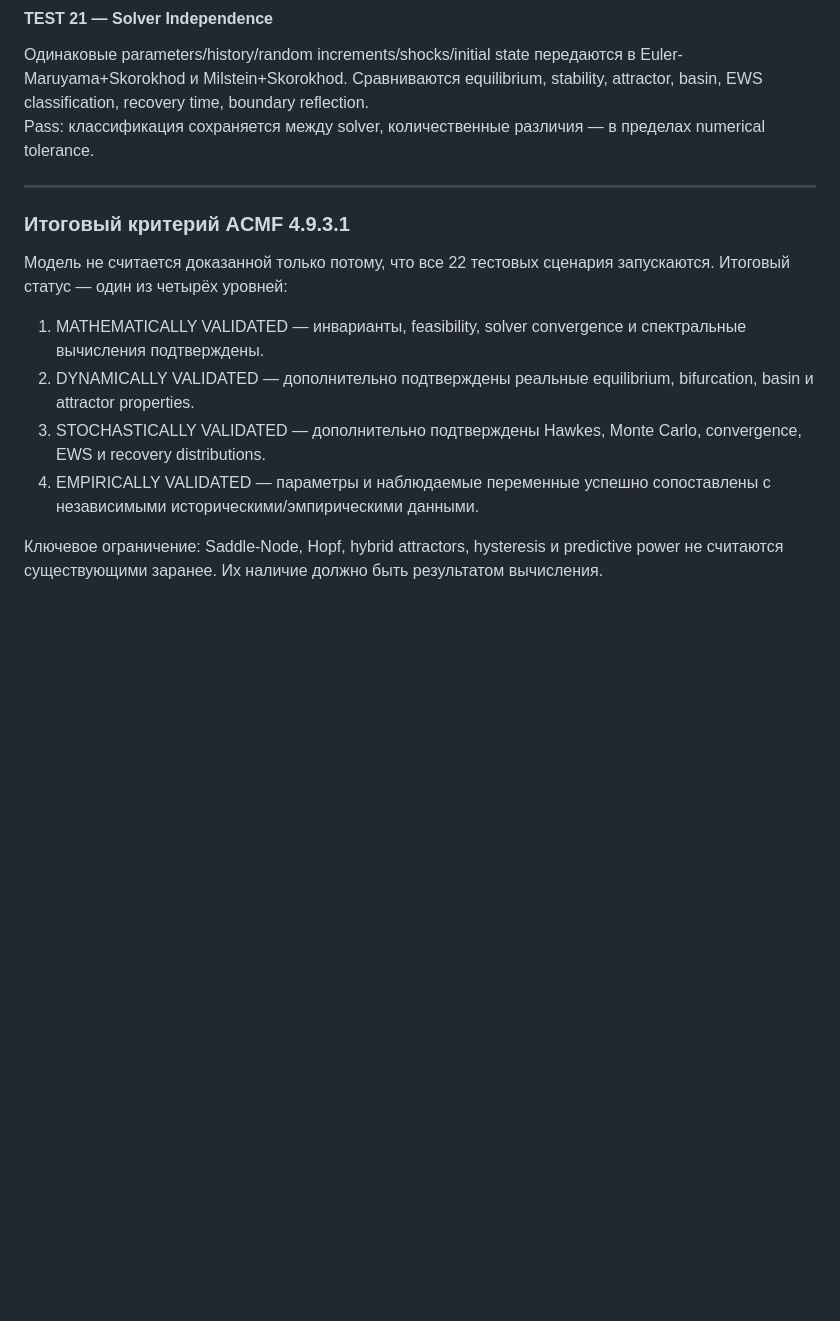
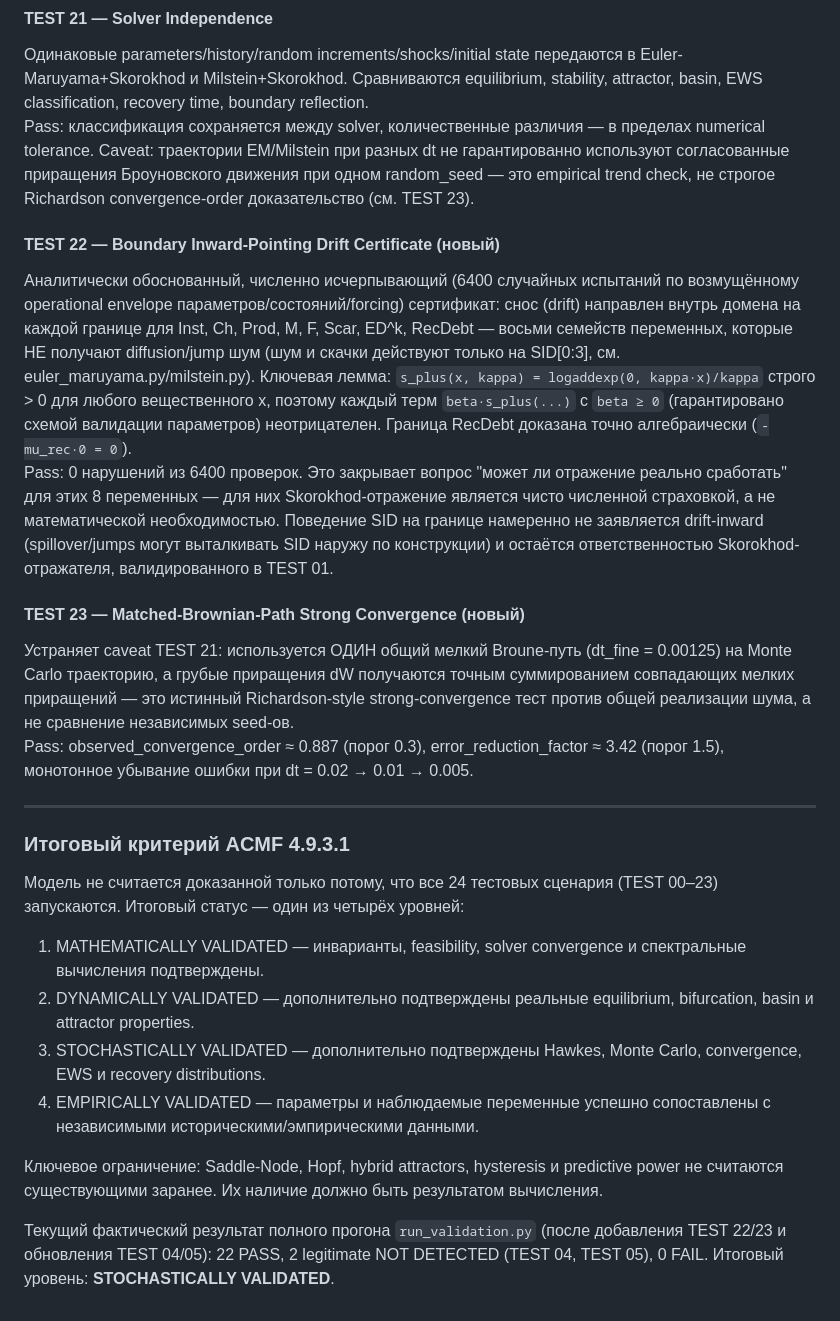
Before and after one commit to vladraven/ACMF4, a Markdown page: readme.md, the part around one of its changes. Drawn GitHub-style; blank space fills up the shorter version.

```diff
--- a/readme.md
+++ b/readme.md
@@ -515,13 +515,23 @@ Baseline X\_baseline(t) vs intervention X\_intervention(t|u) через causal m
 #### TEST 21 — Solver Independence
 
 Одинаковые parameters/history/random increments/shocks/initial state передаются в Euler-Maruyama+Skorokhod и Milstein+Skorokhod. Сравниваются equilibrium, stability, attractor, basin, EWS classification, recovery time, boundary reflection.
- Pass: классификация сохраняется между solver, количественные различия — в пределах numerical tolerance.
+ Pass: классификация сохраняется между solver, количественные различия — в пределах numerical tolerance. Caveat: траектории EM/Milstein при разных dt не гарантированно используют согласованные приращения Броуновского движения при одном random\_seed — это empirical trend check, не строгое Richardson convergence-order доказательство (см. TEST 23).
+
+#### TEST 22 — Boundary Inward-Pointing Drift Certificate (новый)
+
+Аналитически обоснованный, численно исчерпывающий (6400 случайных испытаний по возмущённому operational envelope параметров/состояний/forcing) сертификат: снос (drift) направлен внутрь домена на каждой границе для Inst, Ch, Prod, M, F, Scar, ED^k, RecDebt — восьми семейств переменных, которые НЕ получают diffusion/jump шум (шум и скачки действуют только на SID\[0:3\], см. euler\_maruyama.py/milstein.py). Ключевая лемма: `s_plus(x, kappa) = logaddexp(0, kappa·x)/kappa` строго \> 0 для любого вещественного x, поэтому каждый терм `beta·s_plus(...)` с `beta ≥ 0` (гарантировано схемой валидации параметров) неотрицателен. Граница RecDebt доказана точно алгебраически (`-mu_rec·0 = 0`).
+ Pass: 0 нарушений из 6400 проверок. Это закрывает вопрос "может ли отражение реально сработать" для этих 8 переменных — для них Skorokhod-отражение является чисто численной страховкой, а не математической необходимостью. Поведение SID на границе намеренно не заявляется drift-inward (spillover/jumps могут выталкивать SID наружу по конструкции) и остаётся ответственностью Skorokhod-отражателя, валидированного в TEST 01.
+
+#### TEST 23 — Matched-Brownian-Path Strong Convergence (новый)
+
+Устраняет caveat TEST 21: используется ОДИН общий мелкий Broune-путь (dt\_fine \= 0.00125) на Monte Carlo траекторию, а грубые приращения dW получаются точным суммированием совпадающих мелких приращений — это истинный Richardson-style strong-convergence тест против общей реализации шума, а не сравнение независимых seed-ов.
+ Pass: observed\_convergence\_order ≈ 0.887 (порог 0.3), error\_reduction\_factor ≈ 3.42 (порог 1.5), монотонное убывание ошибки при dt \= 0.02 → 0.01 → 0.005.
 
 ---
 
 ### Итоговый критерий ACMF 4.9.3.1
 
-Модель не считается доказанной только потому, что все 22 тестовых сценария запускаются. Итоговый статус — один из четырёх уровней:
+Модель не считается доказанной только потому, что все 24 тестовых сценария (TEST 00–23) запускаются. Итоговый статус — один из четырёх уровней:
 
 1. MATHEMATICALLY VALIDATED — инварианты, feasibility, solver convergence и спектральные вычисления подтверждены.
 2. DYNAMICALLY VALIDATED — дополнительно подтверждены реальные equilibrium, bifurcation, basin и attractor properties.
@@ -529,3 +539,5 @@ Baseline X\_baseline(t) vs intervention X\_intervention(t|u) через causal m
 4. EMPIRICALLY VALIDATED — параметры и наблюдаемые переменные успешно сопоставлены с независимыми историческими/эмпирическими данными.
 
 Ключевое ограничение: Saddle-Node, Hopf, hybrid attractors, hysteresis и predictive power не считаются существующими заранее. Их наличие должно быть результатом вычисления.
+
+Текущий фактический результат полного прогона `run_validation.py` (после добавления TEST 22/23 и обновления TEST 04/05): 22 PASS, 2 legitimate NOT DETECTED (TEST 04, TEST 05), 0 FAIL. Итоговый уровень: **STOCHASTICALLY VALIDATED**.
```
Also changed, not shown: other parts of readme.md (+6 -6 lines).
